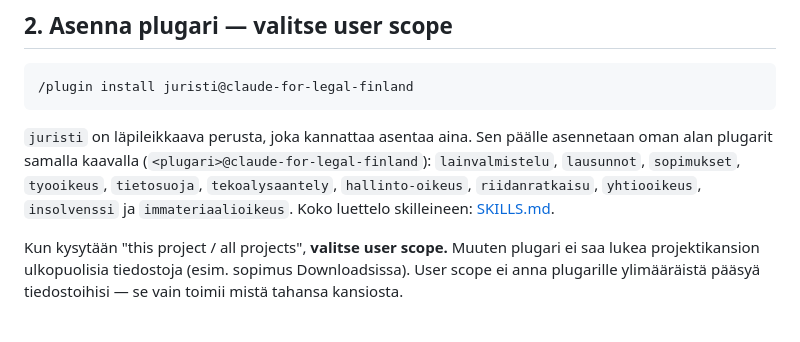
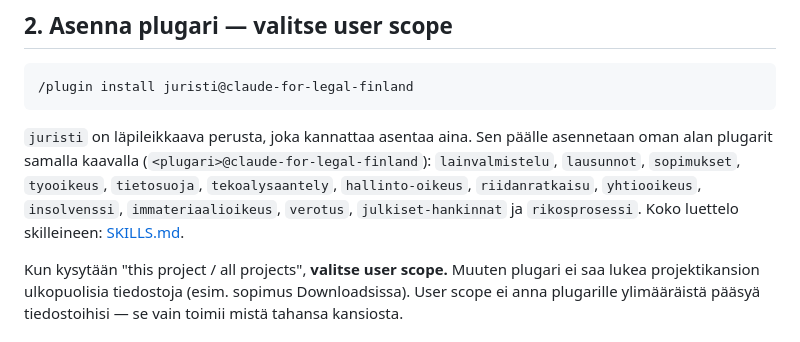
Before and after one commit to tonirissanen2nd/claude-for-legal-finland, a Markdown page: QUICKSTART.md, the part around the change. Drawn GitHub-style.

Commit message:
QUICKSTART: verotus, julkiset-hankinnat ja rikosprosessi plugariluetteloon
Co-Authored-By: Claude Fable 5 <noreply@anthropic.com>

```diff
--- a/QUICKSTART.md
+++ b/QUICKSTART.md
@@ -26,7 +26,8 @@ tai paikallisesta polusta kehittäessä:
 asennetaan oman alan plugarit samalla kaavalla
 (`<plugari>@claude-for-legal-finland`): `lainvalmistelu`, `lausunnot`,
 `sopimukset`, `tyooikeus`, `tietosuoja`, `tekoalysaantely`, `hallinto-oikeus`,
-`riidanratkaisu`, `yhtiooikeus`, `insolvenssi` ja `immateriaalioikeus`.
+`riidanratkaisu`, `yhtiooikeus`, `insolvenssi`, `immateriaalioikeus`,
+`verotus`, `julkiset-hankinnat` ja `rikosprosessi`.
 Koko luettelo skilleineen: [SKILLS.md](SKILLS.md).
 
 Kun kysytään "this project / all projects", **valitse user scope.** Muuten plugari
```
